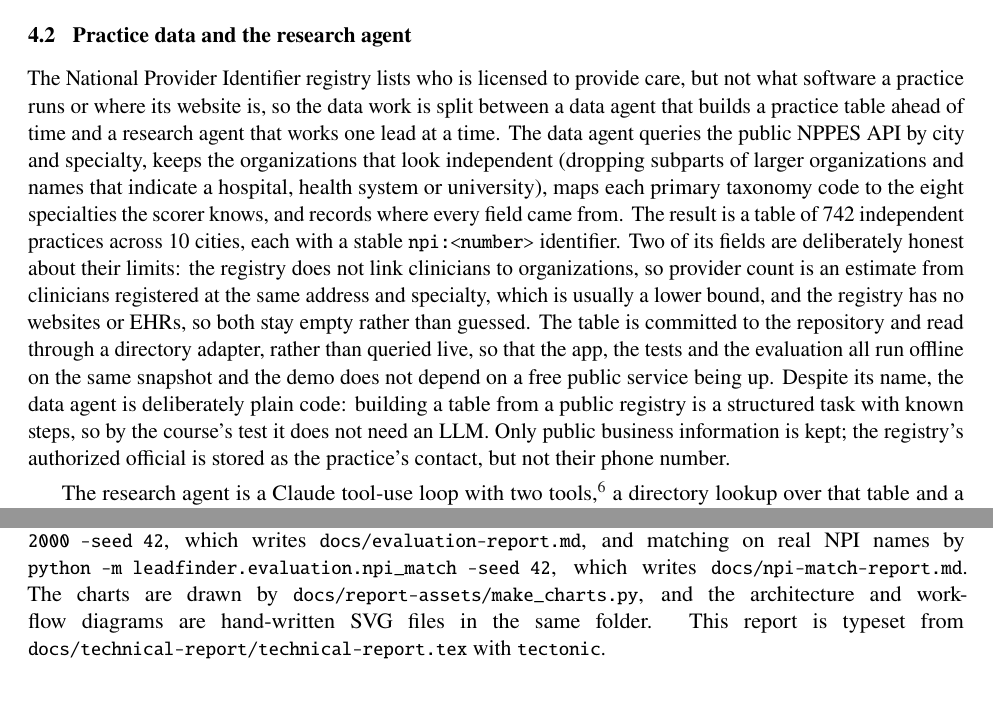
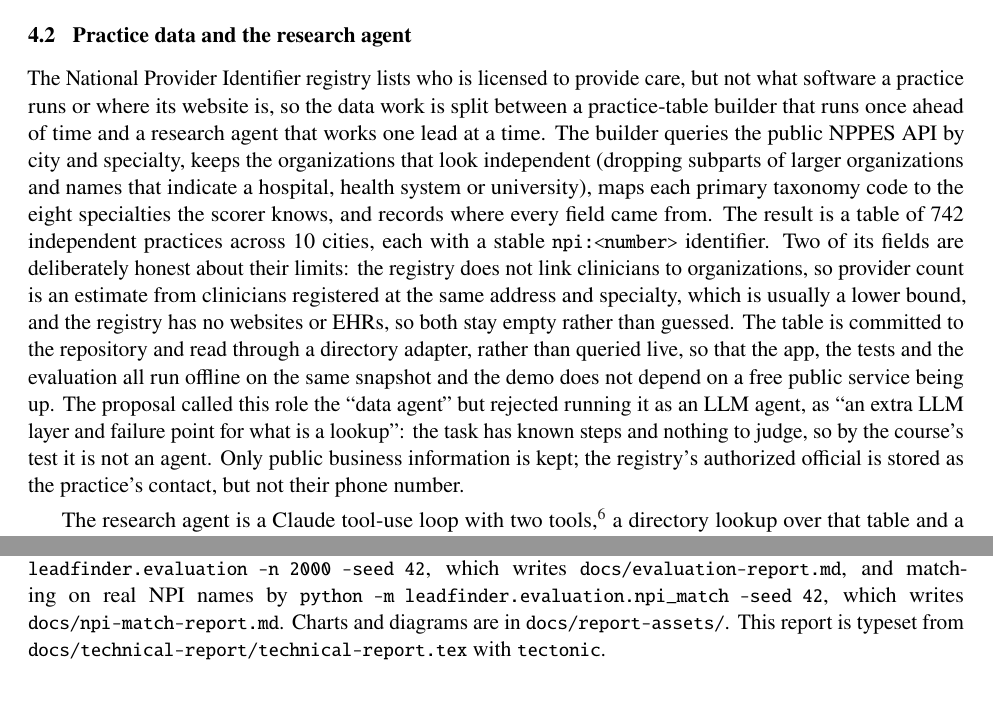
Before and after one commit to Ash1129/LeadFinder, a LaTeX paper (docs/technical-report/technical-report.tex): two parts of pages 6 and 13 of 13, joined at a grey line, cut so that both start at the same text. Compiled offline with pdfLaTeX.

Commit message:
docs: call the NPI step a practice table builder, not an agent
Co-Authored-By: Claude Opus 5.5 <noreply@anthropic.com>

```diff
--- a/docs/technical-report/technical-report.tex
+++ b/docs/technical-report/technical-report.tex
@@ -147,7 +147,7 @@ The case the original plan missed was a visitor with clear buying intent whose p
 
 \subsection{Practice data and the research agent}
 
-The National Provider Identifier registry lists who is licensed to provide care, but not what software a practice runs or where its website is, so the data work is split between a data agent that builds a practice table ahead of time and a research agent that works one lead at a time. The data agent queries the public NPPES API by city and specialty, keeps the organizations that look independent (dropping subparts of larger organizations and names that indicate a hospital, health system or university), maps each primary taxonomy code to the eight specialties the scorer knows, and records where every field came from. The result is a table of 742 independent practices across 10 cities, each with a stable \code{npi:<number>} identifier. Two of its fields are deliberately honest about their limits: the registry does not link clinicians to organizations, so provider count is an estimate from clinicians registered at the same address and specialty, which is usually a lower bound, and the registry has no websites or EHRs, so both stay empty rather than guessed. The table is committed to the repository and read through a directory adapter, rather than queried live, so that the app, the tests and the evaluation all run offline on the same snapshot and the demo does not depend on a free public service being up. Despite its name, the data agent is deliberately plain code: building a table from a public registry is a structured task with known steps, so by the course's test it does not need an LLM. Only public business information is kept; the registry's authorized official is stored as the practice's contact, but not their phone number.
+The National Provider Identifier registry lists who is licensed to provide care, but not what software a practice runs or where its website is, so the data work is split between a practice-table builder that runs once ahead of time and a research agent that works one lead at a time. The builder queries the public NPPES API by city and specialty, keeps the organizations that look independent (dropping subparts of larger organizations and names that indicate a hospital, health system or university), maps each primary taxonomy code to the eight specialties the scorer knows, and records where every field came from. The result is a table of 742 independent practices across 10 cities, each with a stable \code{npi:<number>} identifier. Two of its fields are deliberately honest about their limits: the registry does not link clinicians to organizations, so provider count is an estimate from clinicians registered at the same address and specialty, which is usually a lower bound, and the registry has no websites or EHRs, so both stay empty rather than guessed. The table is committed to the repository and read through a directory adapter, rather than queried live, so that the app, the tests and the evaluation all run offline on the same snapshot and the demo does not depend on a free public service being up. The proposal called this role the ``data agent'' but rejected running it as an LLM agent, as ``an extra LLM layer and failure point for what is a lookup'': the task has known steps and nothing to judge, so by the course's test it is not an agent. Only public business information is kept; the registry's authorized official is stored as the practice's contact, but not their phone number.
 
 The research agent is a Claude tool-use loop with two tools,\footnote{Within the course's guidance to keep each agent's toolset small: ENMGT 5405/4405, Week~4 lecture, ``AI Agents,'' slide ``Connect Tools, APIs'' (``3--5 tools recommended,'' citing the risk of context pollution); the Week~7 quiz notes that selection accuracy degrades as tools are added.} a directory lookup over that table and a homepage check that fetches a candidate's HTTPS homepage and extracts only exact, recognized EHR names.
 
@@ -344,7 +344,7 @@ demo-v6 & 5,600 & 77.9\% & 0.810 & 0.656 & 1.7 pts & Live \\
 
 \section{Reproducing the results}
 
-{\sloppy The demo screenshots were taken from a fresh local database with the template writer, following the run instructions in the repository's README; a narrated two-minute tutorial of the demo is in \code{docs/leadfinder-tutorial.mp4}. The test suite runs with \code{python -m pytest -q}. The gate, taxonomy and matching evaluation is produced by \code{python -m leadfinder.evaluation --n 2000 --seed 42}, which writes \code{docs/evaluation-report.md}, and matching on real NPI names by \code{python -m leadfinder.evaluation.npi\_match --seed 42}, which writes \code{docs/npi-match-report.md}. The charts are drawn by \code{docs/report-assets/make\_charts.py}, and the architecture and workflow diagrams are hand-written SVG files in the same folder. This report is typeset from \code{docs/technical-report/technical-report.tex} with \code{tectonic}.\par}
+{\sloppy The demo screenshots were taken from a fresh local database with the template writer, following the run instructions in the repository's README; a narrated two-minute tutorial of the demo is in \code{docs/leadfinder-tutorial.mp4}. The test suite runs with \code{python -m pytest -q}. The gate, taxonomy and matching evaluation is produced by \code{python -m leadfinder.evaluation --n 2000 --seed 42}, which writes \code{docs/evaluation-report.md}, and matching on real NPI names by \code{python -m leadfinder.evaluation.npi\_match --seed 42}, which writes \code{docs/npi-match-report.md}. Charts and diagrams are in \code{docs/report-assets/}. This report is typeset from \code{docs/technical-report/technical-report.tex} with \code{tectonic}.\par}
 
 
 \end{document}
```
Also changed, not shown: docs/report-assets/architecture.pdf, docs/report-assets/architecture.svg, docs/report-assets/workflow.pdf, docs/report-assets/workflow.svg, docs/technical-report/technical-report.pdf, docs/technical-report/technical-report.tex (4 more changed lines).
